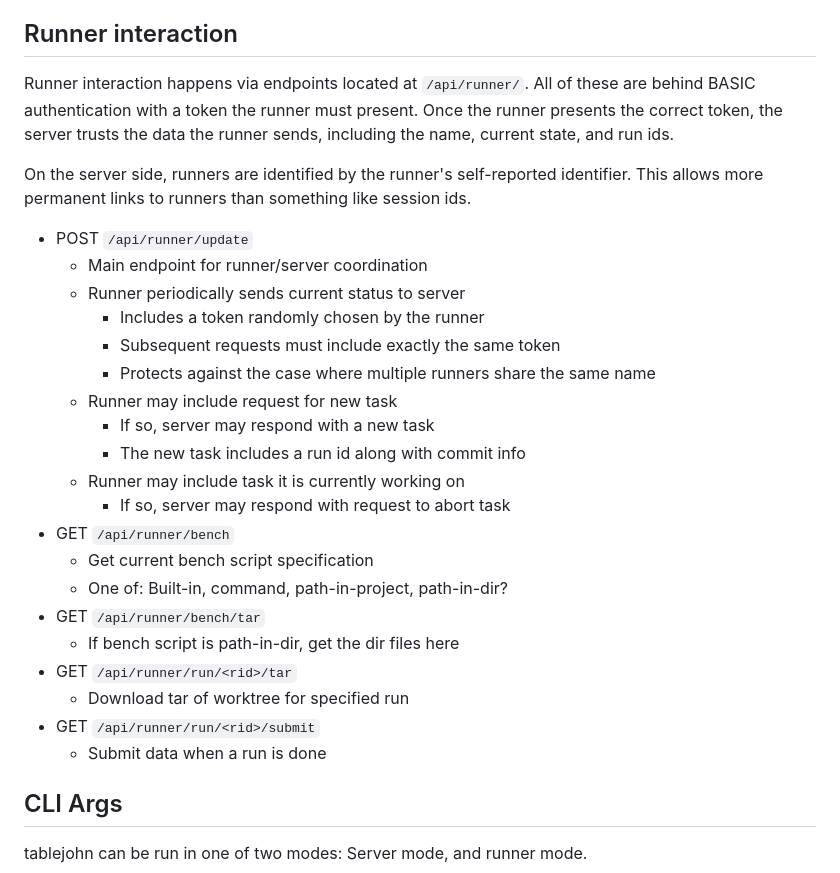
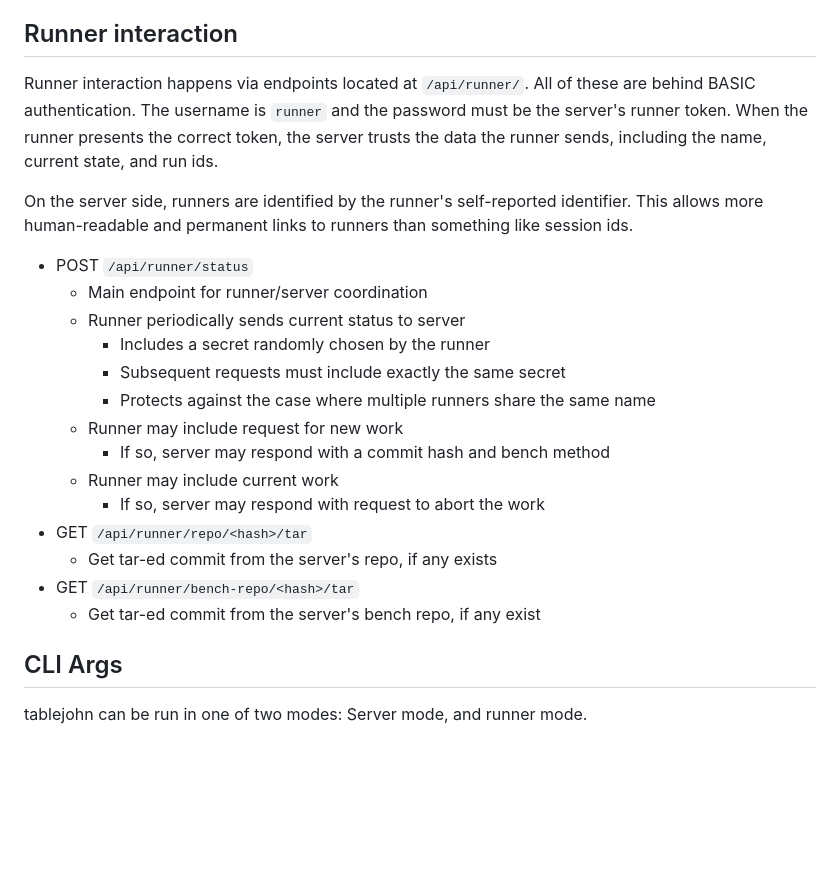
Before and after one commit to Garmelon/tablejohn, a Markdown page: DESIGN.md, the part around the change. GitHub-like rendering; blank space fills up the shorter version.

Commit message:
Update design notes on runner api

```diff
--- a/DESIGN.md
+++ b/DESIGN.md
@@ -66,34 +66,29 @@ think them through.
 ## Runner interaction
 
 Runner interaction happens via endpoints located at `/api/runner/`. All of these
-are behind BASIC authentication with a token the runner must present. Once the
-runner presents the correct token, the server trusts the data the runner sends,
-including the name, current state, and run ids.
+are behind BASIC authentication. The username is `runner` and the password must
+be the server's runner token. When the runner presents the correct token, the
+server trusts the data the runner sends, including the name, current state, and
+run ids.
 
 On the server side, runners are identified by the runner's self-reported
-identifier. This allows more permanent links to runners than something like
-session ids.
+identifier. This allows more human-readable and permanent links to runners than
+something like session ids.
 
-- POST `/api/runner/update`
+- POST `/api/runner/status`
     - Main endpoint for runner/server coordination
     - Runner periodically sends current status to server
-        - Includes a token randomly chosen by the runner
-        - Subsequent requests must include exactly the same token
+        - Includes a secret randomly chosen by the runner
+        - Subsequent requests must include exactly the same secret
         - Protects against the case where multiple runners share the same name
-    - Runner may include request for new task
-        - If so, server may respond with a new task
-        - The new task includes a run id along with commit info
-    - Runner may include task it is currently working on
-        - If so, server may respond with request to abort task
-- GET `/api/runner/bench`
-    - Get current bench script specification
-    - One of: Built-in, command, path-in-project, path-in-dir?
-- GET `/api/runner/bench/tar`
-    - If bench script is path-in-dir, get the dir files here
-- GET `/api/runner/run/<rid>/tar`
-    - Download tar of worktree for specified run
-- GET `/api/runner/run/<rid>/submit`
-    - Submit data when a run is done
+    - Runner may include request for new work
+        - If so, server may respond with a commit hash and bench method
+    - Runner may include current work
+        - If so, server may respond with request to abort the work
+- GET `/api/runner/repo/<hash>/tar`
+    - Get tar-ed commit from the server's repo, if any exists
+- GET `/api/runner/bench-repo/<hash>/tar`
+    - Get tar-ed commit from the server's bench repo, if any exist
 
 ## CLI Args
 
```
